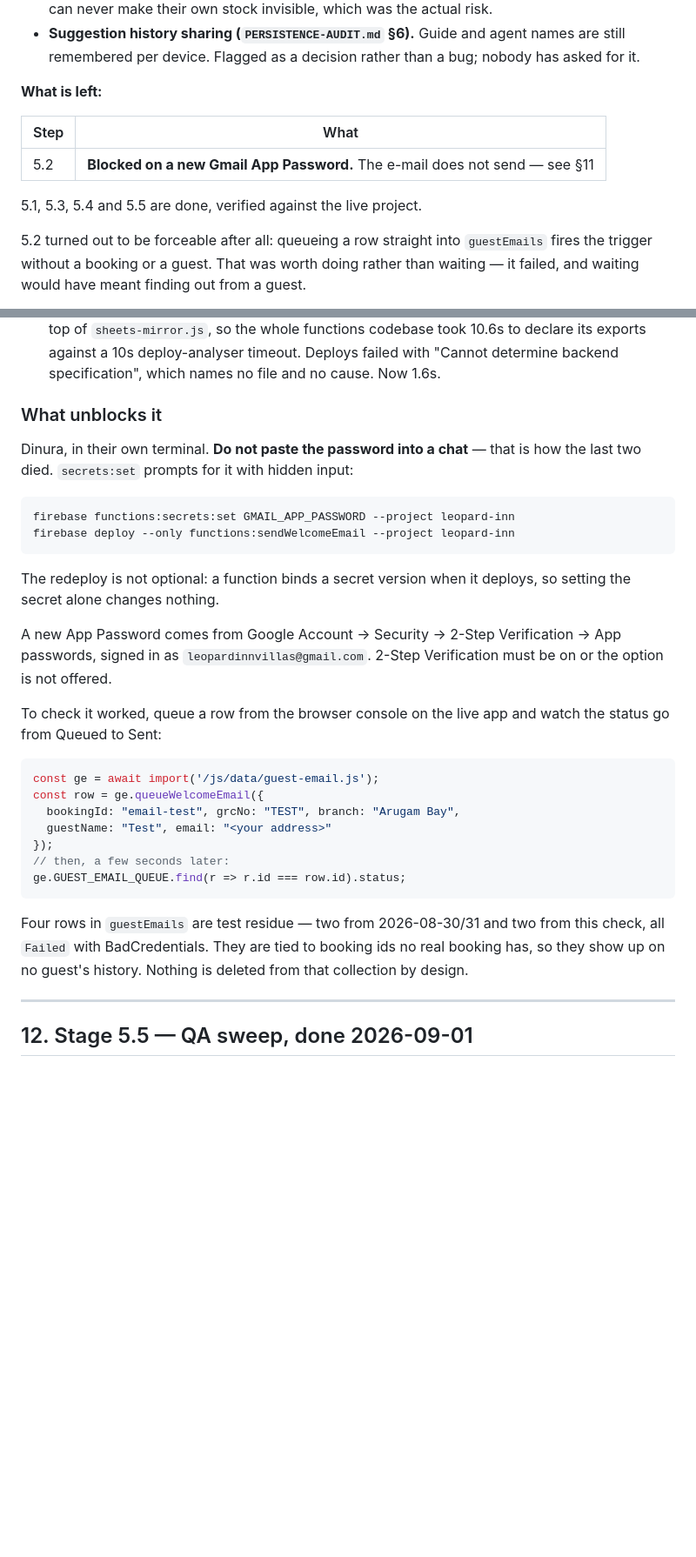
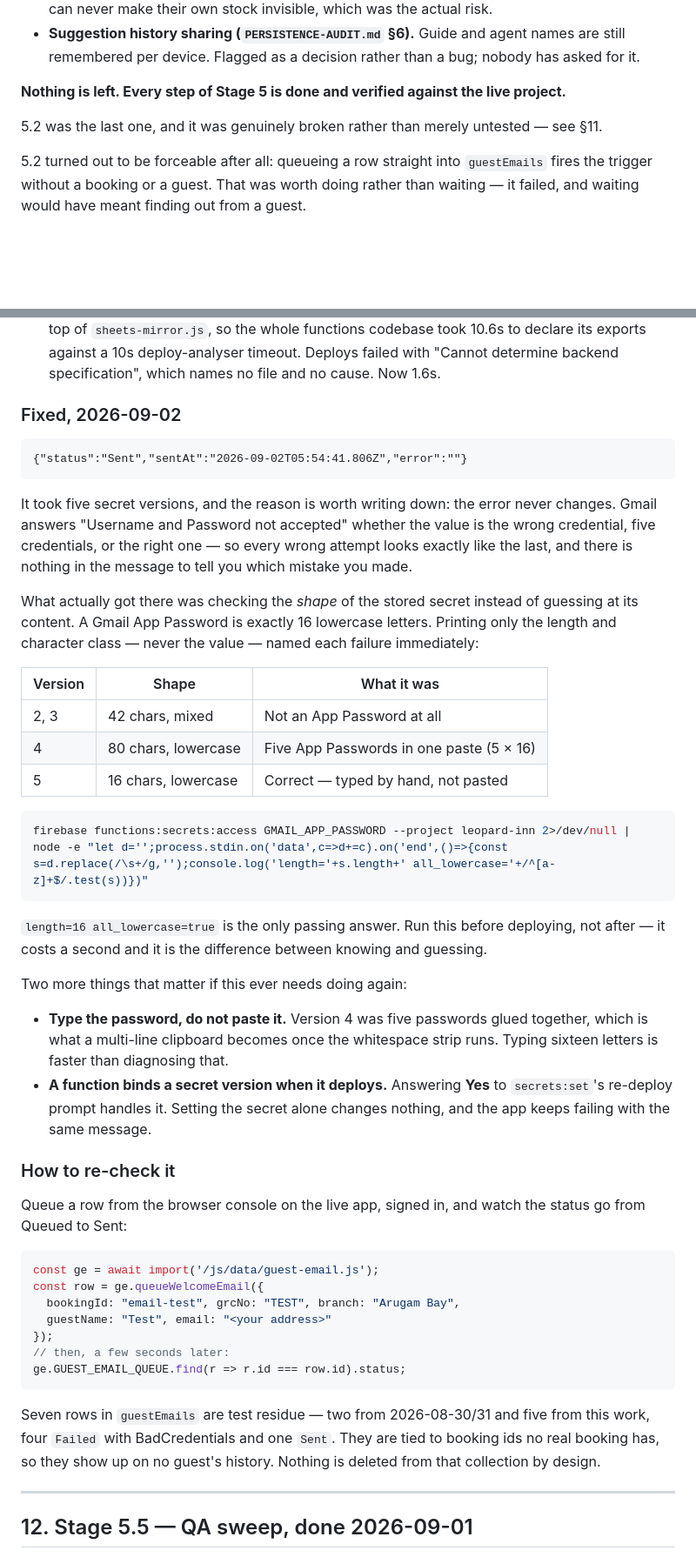
Before and after one commit to dinurasalgado33-oss/invoice_generator, a Markdown page: EXECUTION-PLAN.md, 2 parts joined by grey strips. Shown at 87% size. Drawn GitHub-style; blank space fills up the shorter version.

Commit message:
The welcome e-mail sends. Stage 5 is closed.
Status "Sent" on live at 2026-09-02T05:54:41Z, to a real address, with
the menu links.

It took five secret versions because Gmail answers "Username and
Password not accepted" for every kind of wrong value — the wrong
credential, five credentials pasted at once, and the right one all look
identical. Checking the shape of the stored secret rather than guessing
at its content named each failure at once: version 2/3 were 42 mixed
characters and not an App Password at all, version 4 was 80 lowercase
letters (five of them in one paste), version 5 is the 16 it should be.

Recorded in the plan, including the one-line shape check and the reason
to type the password rather than paste it.

Co-Authored-By: Claude Opus 5 <noreply@anthropic.com>

````diff
--- a/EXECUTION-PLAN.md
+++ b/EXECUTION-PLAN.md
@@ -208,13 +208,11 @@ two recorded below as deliberate.
   agent names are still remembered per device. Flagged as a decision
   rather than a bug; nobody has asked for it.
 
-**What is left:**
+**Nothing is left. Every step of Stage 5 is done and verified against
+the live project.**
 
-| Step | What |
-|---|---|
-| 5.2 | **Blocked on a new Gmail App Password.** The e-mail does not send — see §11 |
-
-5.1, 5.3, 5.4 and 5.5 are done, verified against the live project.
+5.2 was the last one, and it was genuinely broken rather than merely
+untested — see §11.
 
 5.2 turned out to be forceable after all: queueing a row straight into
 `guestEmails` fires the trigger without a booking or a guest. That was
@@ -266,24 +264,51 @@ worth doing anyway:
   deploy-analyser timeout. Deploys failed with "Cannot determine backend
   specification", which names no file and no cause. Now 1.6s.
 
-### What unblocks it
+### Fixed, 2026-09-02
 
-Dinura, in their own terminal. **Do not paste the password into a chat** —
-that is how the last two died. `secrets:set` prompts for it with hidden
-input:
+```
+{"status":"Sent","sentAt":"2026-09-02T05:54:41.806Z","error":""}
+```
 
-    firebase functions:secrets:set GMAIL_APP_PASSWORD --project leopard-inn
-    firebase deploy --only functions:sendWelcomeEmail --project leopard-inn
+It took five secret versions, and the reason is worth writing down: the
+error never changes. Gmail answers "Username and Password not accepted"
+whether the value is the wrong credential, five credentials, or the right
+one — so every wrong attempt looks exactly like the last, and there is
+nothing in the message to tell you which mistake you made.
 
-The redeploy is not optional: a function binds a secret version when it
-deploys, so setting the secret alone changes nothing.
+What actually got there was checking the *shape* of the stored secret
+instead of guessing at its content. A Gmail App Password is exactly 16
+lowercase letters. Printing only the length and character class — never
+the value — named each failure immediately:
 
-A new App Password comes from Google Account → Security → 2-Step
-Verification → App passwords, signed in as `leopardinnvillas@gmail.com`.
-2-Step Verification must be on or the option is not offered.
+| Version | Shape | What it was |
+|---|---|---|
+| 2, 3 | 42 chars, mixed | Not an App Password at all |
+| 4 | 80 chars, lowercase | Five App Passwords in one paste (5 × 16) |
+| 5 | 16 chars, lowercase | Correct — typed by hand, not pasted |
 
-To check it worked, queue a row from the browser console on the live app
-and watch the status go from Queued to Sent:
+```bash
+firebase functions:secrets:access GMAIL_APP_PASSWORD --project leopard-inn 2>/dev/null | node -e "let d='';process.stdin.on('data',c=>d+=c).on('end',()=>{const s=d.replace(/\s+/g,'');console.log('length='+s.length+' all_lowercase='+/^[a-z]+$/.test(s))})"
+```
+
+`length=16 all_lowercase=true` is the only passing answer. Run this
+before deploying, not after — it costs a second and it is the difference
+between knowing and guessing.
+
+Two more things that matter if this ever needs doing again:
+
+- **Type the password, do not paste it.** Version 4 was five passwords
+  glued together, which is what a multi-line clipboard becomes once the
+  whitespace strip runs. Typing sixteen letters is faster than diagnosing
+  that.
+- **A function binds a secret version when it deploys.** Answering **Yes**
+  to `secrets:set`'s re-deploy prompt handles it. Setting the secret alone
+  changes nothing, and the app keeps failing with the same message.
+
+### How to re-check it
+
+Queue a row from the browser console on the live app, signed in, and
+watch the status go from Queued to Sent:
 
 ```js
 const ge = await import('/js/data/guest-email.js');
@@ -295,10 +320,10 @@ const row = ge.queueWelcomeEmail({
 ge.GUEST_EMAIL_QUEUE.find(r => r.id === row.id).status;
 ```
 
-Four rows in `guestEmails` are test residue — two from 2026-08-30/31 and
-two from this check, all `Failed` with BadCredentials. They are tied to
-booking ids no real booking has, so they show up on no guest's history.
-Nothing is deleted from that collection by design.
+Seven rows in `guestEmails` are test residue — two from 2026-08-30/31 and
+five from this work, four `Failed` with BadCredentials and one `Sent`.
+They are tied to booking ids no real booking has, so they show up on no
+guest's history. Nothing is deleted from that collection by design.
 
 ---
 
````
Also changed, not shown: other parts of EXECUTION-PLAN.md (+1 -1 lines).
